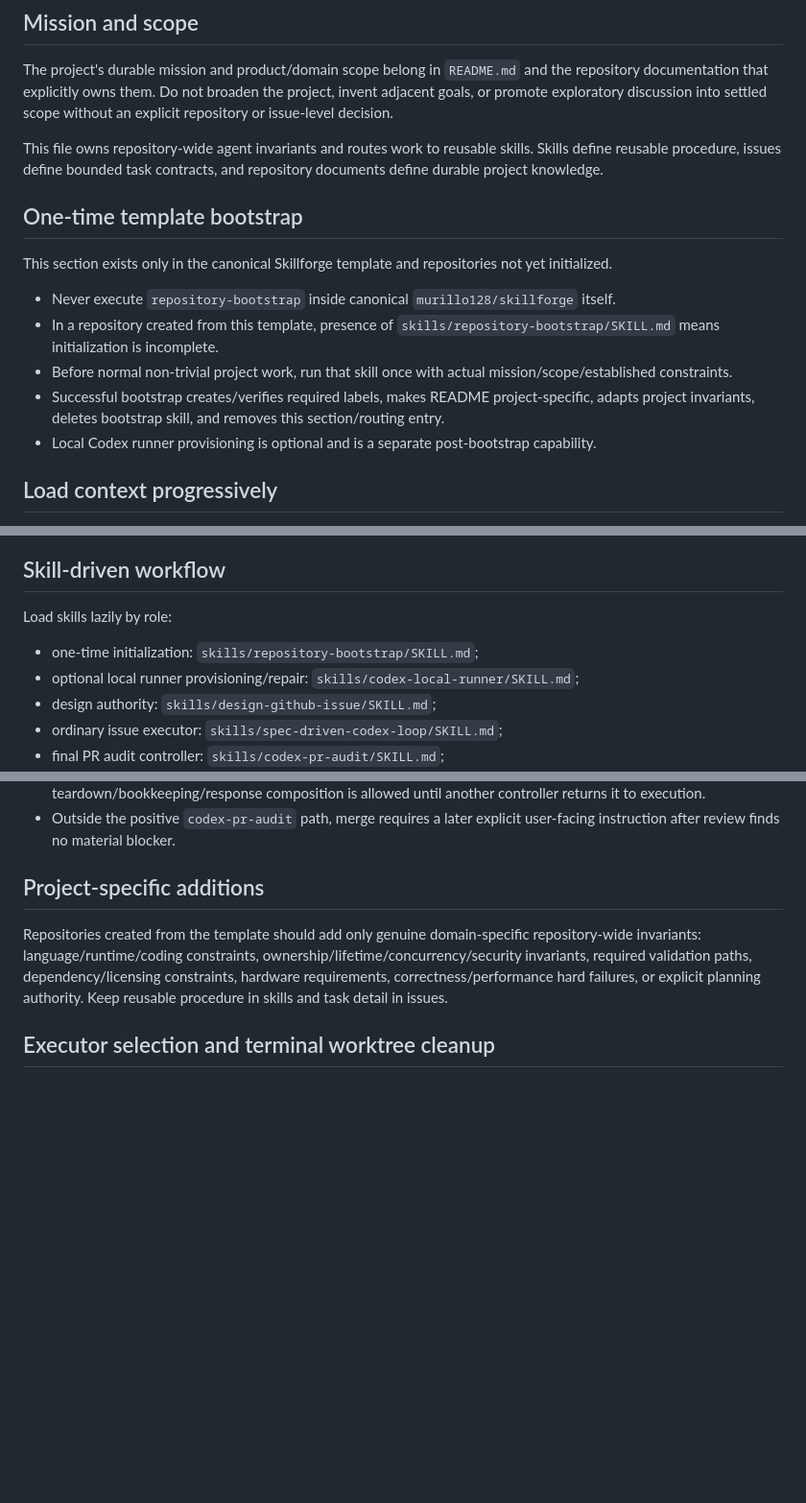
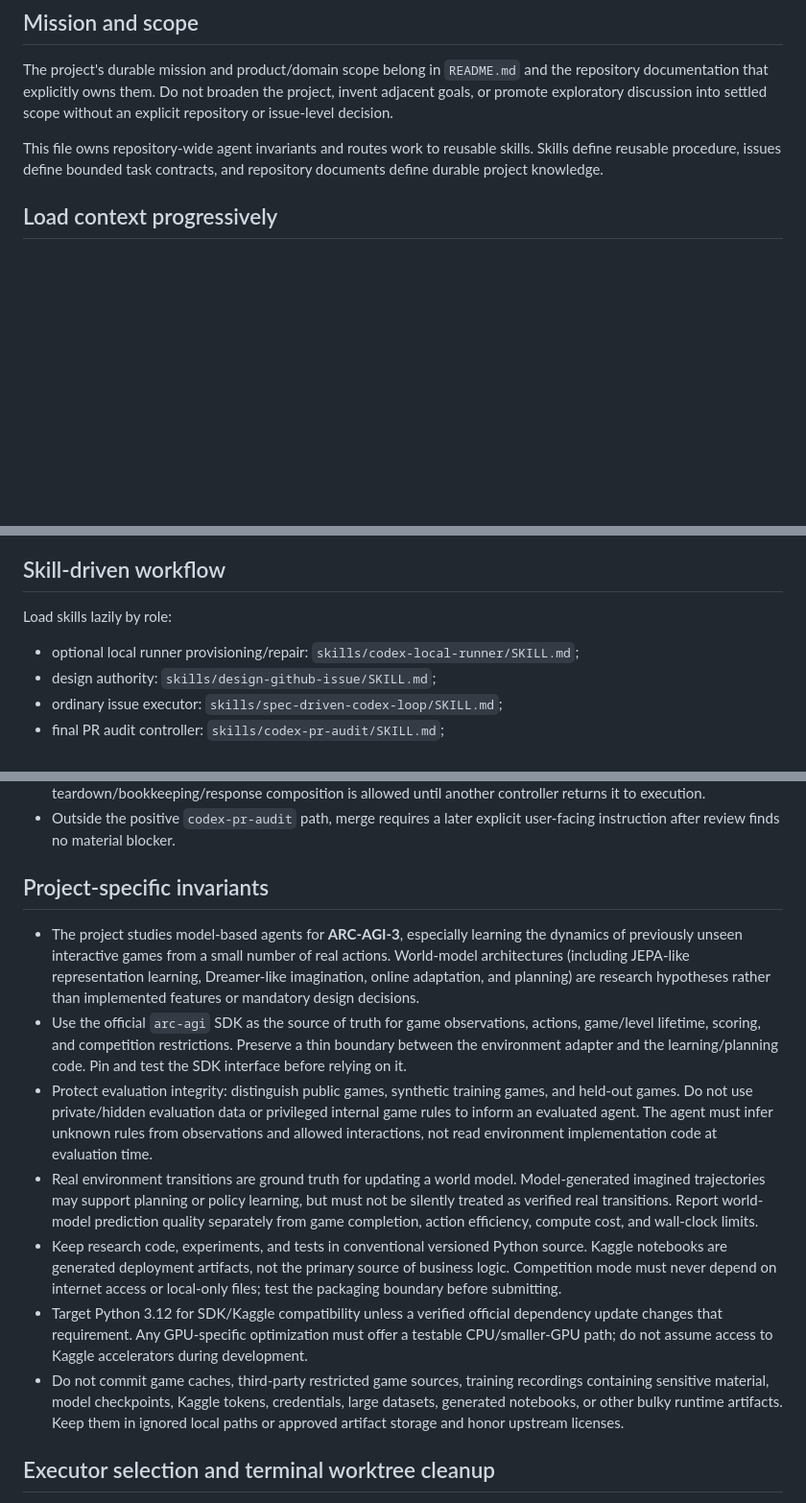
Before and after one commit to murillo128/arc-agi-3-model, a Markdown page: AGENTS.md, 3 parts joined by grey strips. Shown at 96% size. Drawn GitHub-style; blank space fills up the shorter version.

Commit message:
chore: bootstrap ARC-AGI-3 research repository

```diff
--- a/AGENTS.md
+++ b/AGENTS.md
@@ -7,16 +7,6 @@ Repository-wide instructions for ChatGPT, Codex, and other development agents.
 The project's durable mission and product/domain scope belong in `README.md` and the repository documentation that explicitly owns them. Do not broaden the project, invent adjacent goals, or promote exploratory discussion into settled scope without an explicit repository or issue-level decision.
 
 This file owns repository-wide agent invariants and routes work to reusable skills. Skills define reusable procedure, issues define bounded task contracts, and repository documents define durable project knowledge.
-
-## One-time template bootstrap
-
-This section exists only in the canonical Skillforge template and repositories not yet initialized.
-
-- Never execute `repository-bootstrap` inside canonical `murillo128/skillforge` itself.
-- In a repository created from this template, presence of `skills/repository-bootstrap/SKILL.md` means initialization is incomplete.
-- Before normal non-trivial project work, run that skill once with actual mission/scope/established constraints.
-- Successful bootstrap creates/verifies required labels, makes README project-specific, adapts project invariants, deletes bootstrap skill, and removes this section/routing entry.
-- Local Codex runner provisioning is optional and is a separate post-bootstrap capability.
 
 ## Load context progressively
 
@@ -43,7 +33,6 @@ Do not promote `OPEN`, `SPECULATIVE`, exploratory, or wiki-derived statements in
 
 Load skills lazily by role:
 
-- one-time initialization: `skills/repository-bootstrap/SKILL.md`;
 - optional local runner provisioning/repair: `skills/codex-local-runner/SKILL.md`;
 - design authority: `skills/design-github-issue/SKILL.md`;
 - ordinary issue executor: `skills/spec-driven-codex-loop/SKILL.md`;
@@ -117,9 +106,15 @@ Keep evidence proportional. Commit source, tests, configuration, small determini
 - Replacing `in-progress` with `review-ready` is the executor's final GitHub mutation. Afterward only local teardown/bookkeeping/response composition is allowed until another controller returns it to execution.
 - Outside the positive `codex-pr-audit` path, merge requires a later explicit user-facing instruction after review finds no material blocker.
 
-## Project-specific additions
+## Project-specific invariants
 
-Repositories created from the template should add only genuine domain-specific repository-wide invariants: language/runtime/coding constraints, ownership/lifetime/concurrency/security invariants, required validation paths, dependency/licensing constraints, hardware requirements, correctness/performance hard failures, or explicit planning authority. Keep reusable procedure in skills and task detail in issues.
+- The project studies model-based agents for **ARC-AGI-3**, especially learning the dynamics of previously unseen interactive games from a small number of real actions. World-model architectures (including JEPA-like representation learning, Dreamer-like imagination, online adaptation, and planning) are research hypotheses rather than implemented features or mandatory design decisions.
+- Use the official `arc-agi` SDK as the source of truth for game observations, actions, game/level lifetime, scoring, and competition restrictions. Preserve a thin boundary between the environment adapter and the learning/planning code. Pin and test the SDK interface before relying on it.
+- Protect evaluation integrity: distinguish public games, synthetic training games, and held-out games. Do not use private/hidden evaluation data or privileged internal game rules to inform an evaluated agent. The agent must infer unknown rules from observations and allowed interactions, not read environment implementation code at evaluation time.
+- Real environment transitions are ground truth for updating a world model. Model-generated imagined trajectories may support planning or policy learning, but must not be silently treated as verified real transitions. Report world-model prediction quality separately from game completion, action efficiency, compute cost, and wall-clock limits.
+- Keep research code, experiments, and tests in conventional versioned Python source. Kaggle notebooks are generated deployment artifacts, not the primary source of business logic. Competition mode must never depend on internet access or local-only files; test the packaging boundary before submitting.
+- Target Python 3.12 for SDK/Kaggle compatibility unless a verified official dependency update changes that requirement. Any GPU-specific optimization must offer a testable CPU/smaller-GPU path; do not assume access to Kaggle accelerators during development.
+- Do not commit game caches, third-party restricted game sources, training recordings containing sensitive material, model checkpoints, Kaggle tokens, credentials, large datasets, generated notebooks, or other bulky runtime artifacts. Keep them in ignored local paths or approved artifact storage and honor upstream licenses.
 ## Executor selection and terminal worktree cleanup
 
 Use `skills/execution-runner-selection/SKILL.md` for executor selection and `docs/execution-runners.md` for its contract. Native Codex remains the default; optional local Devin prerequisites belong to `skills/devin-local-runner/SKILL.md`. `docs/codex-operations.md` owns Codex model/effort/profile selection. Each parent/child selects independently. Configuration edits do not activate issues, release holds or migrate active sessions; final audit remains fresh independent Codex.
```
Also changed, not shown: README.md (+32 -38 lines), skills/repository-bootstrap/SKILL.md (deleted, +0 -93 lines).
